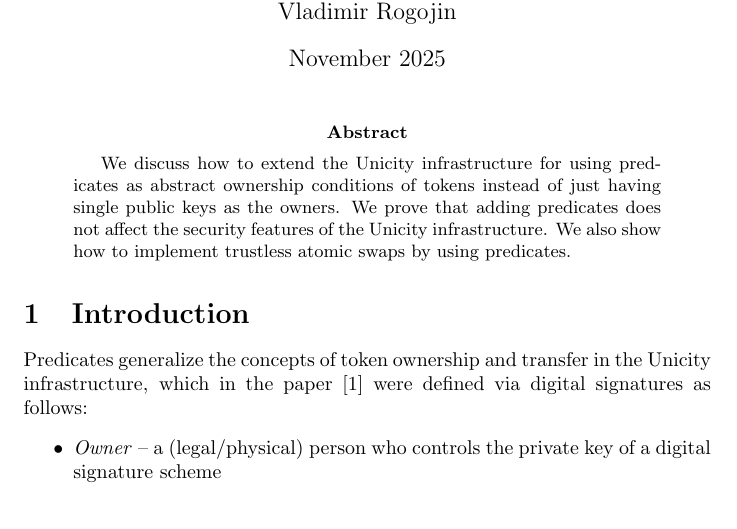
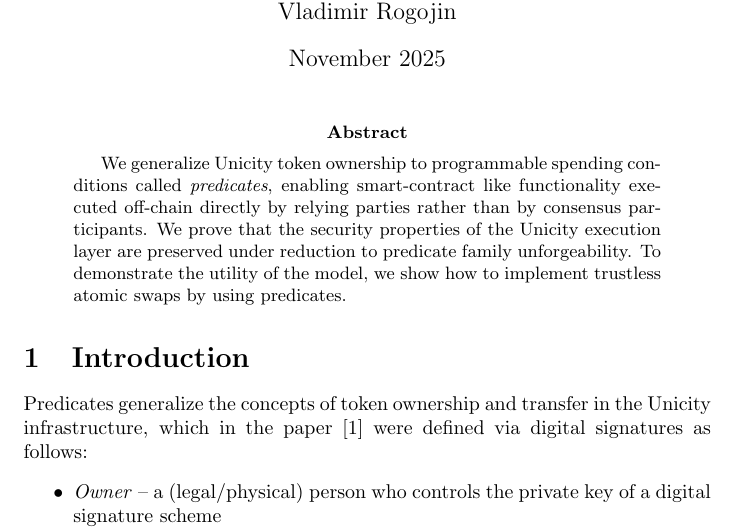
Before and after one commit to unicitynetwork/unicity-predicates-tex, a LaTeX paper (unicity-predicates.tex): part of page 1 of 29, cut so that both start at the same text. Compiled offline with pdfLaTeX.

Commit message:
abstract

```diff
--- a/unicity-predicates.tex
+++ b/unicity-predicates.tex
@@ -66,9 +66,8 @@
 \maketitle
 
 \begin{abstract}
-We discuss how to extend the Unicity infrastructure for using predicates as abstract ownership conditions of tokens instead of just having single public keys as the owners. We prove that adding predicates does not affect the security features of the Unicity infrastructure. We also show how to implement trustless atomic swaps by using predicates.
+We generalize Unicity token ownership to programmable spending conditions called \emph{predicates}, enabling smart-contract like functionality executed off-chain directly by relying parties rather than by consensus participants. We prove that the security properties of the Unicity execution layer are preserved under reduction to predicate family unforgeability. To demonstrate the utility of the model, we show how to implement trustless atomic swaps by using predicates.
 \end{abstract}
-
 
 \section{Introduction}
 
```
Also changed, not shown: README.md, unicity-predicates.tex (2 more changed lines).
